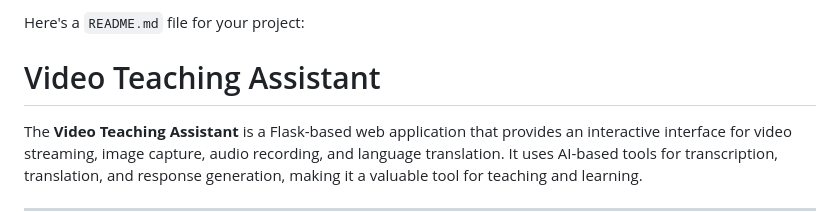
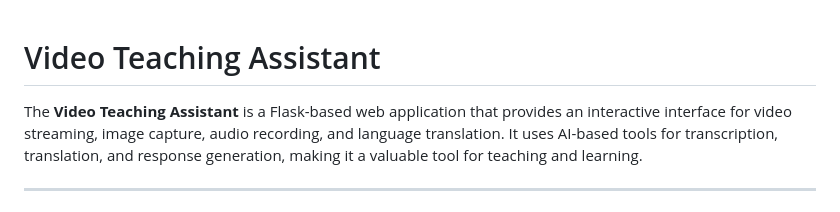
Before and after one commit to samyakraka/Video-Teaching-Assistant, a Markdown page: README.md, the part around the change. Rendered like a GitHub page.

```diff
--- a/README.md
+++ b/README.md
@@ -1,4 +1,3 @@
-Here's a `README.md` file for your project:
 
 # Video Teaching Assistant
 
```
